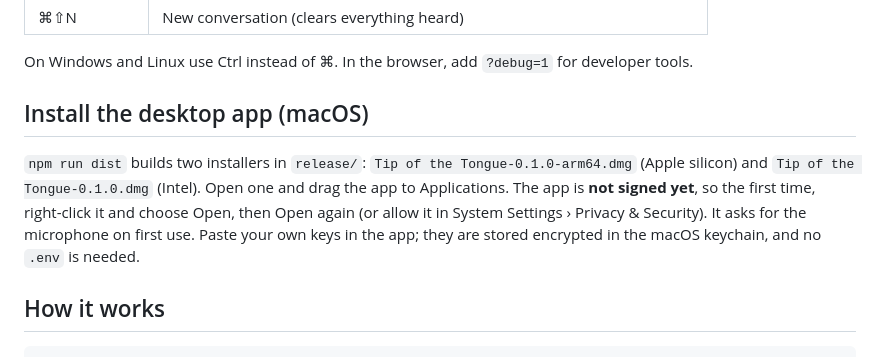
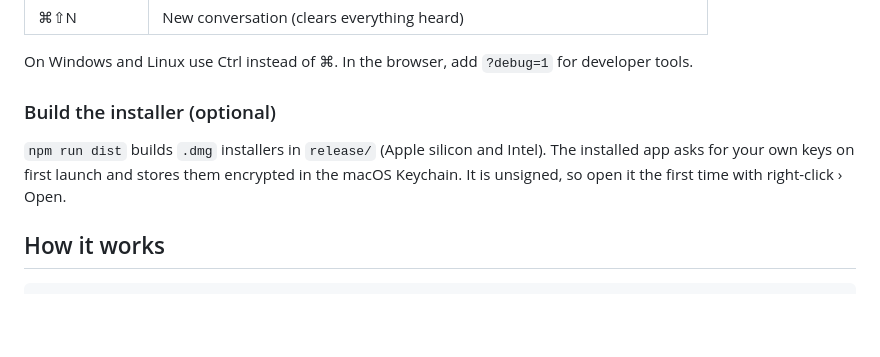
Before and after one commit to aryansajiv19/Tip-of-the-Tongue, a Markdown page: README.md, the part around one of its changes. GitHub-like rendering; blank space fills up the shorter version.

```diff
--- a/README.md
+++ b/README.md
@@ -59,9 +90,9 @@ Optional settings are in `.env.example`: a personal profile file, sensitivity an
 
 On Windows and Linux use Ctrl instead of ⌘. In the browser, add `?debug=1` for developer tools.
 
-## Install the desktop app (macOS)
+### Build the installer (optional)
 
-`npm run dist` builds two installers in `release/`: `Tip of the Tongue-0.1.0-arm64.dmg` (Apple silicon) and `Tip of the Tongue-0.1.0.dmg` (Intel). Open one and drag the app to Applications. The app is **not signed yet**, so the first time, right-click it and choose Open, then Open again (or allow it in System Settings › Privacy & Security). It asks for the microphone on first use. Paste your own keys in the app; they are stored encrypted in the macOS keychain, and no `.env` is needed.
+`npm run dist` builds `.dmg` installers in `release/` (Apple silicon and Intel). The installed app asks for your own keys on first launch and stores them encrypted in the macOS Keychain. It is unsigned, so open it the first time with right-click › Open.
 
 ## How it works
 
```
Also changed, not shown: other parts of README.md (+61 -30 lines), docs/assets/demo.jpg (added), docs/assets/state-settings.png, 3 other files.
